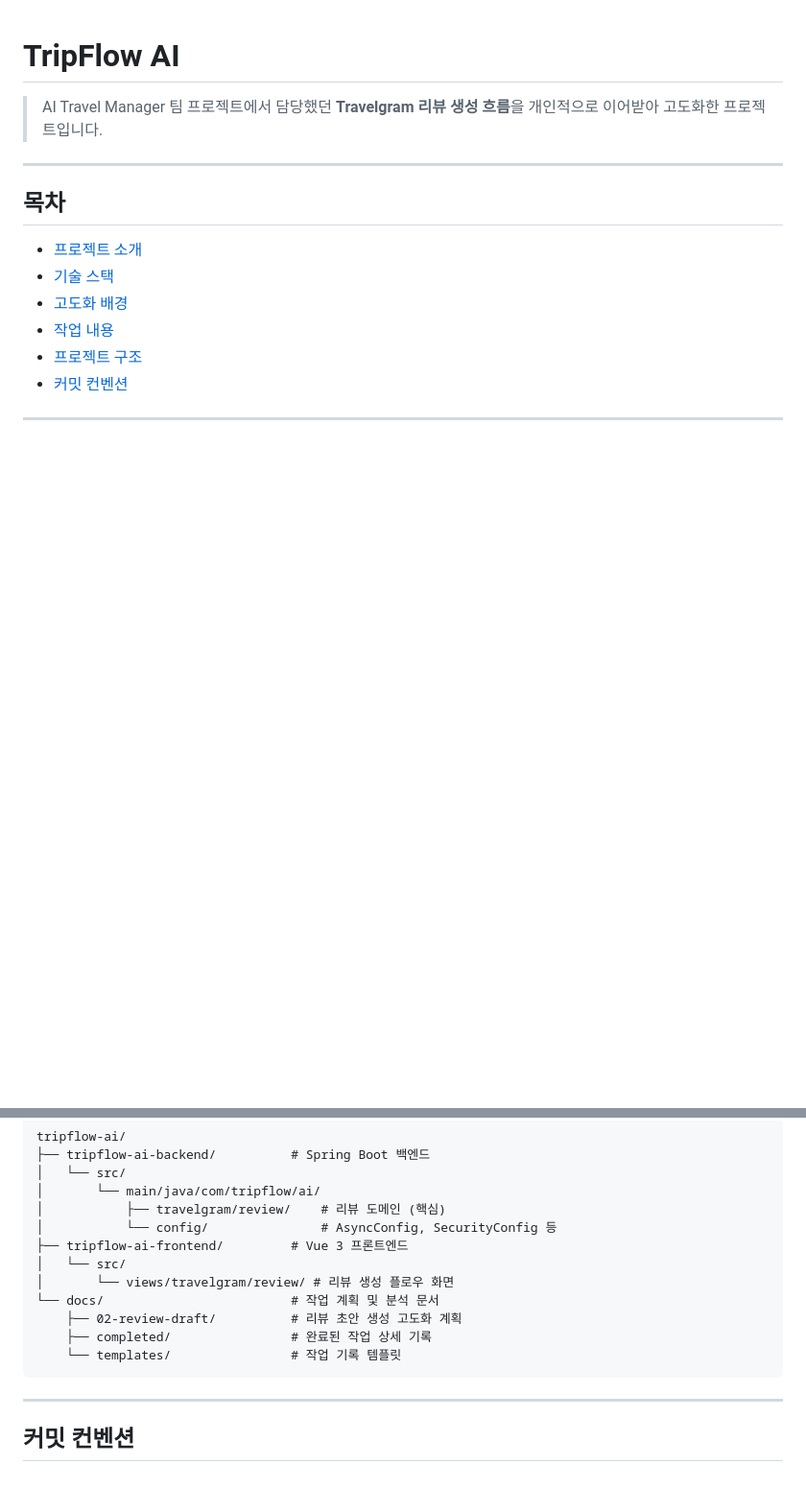
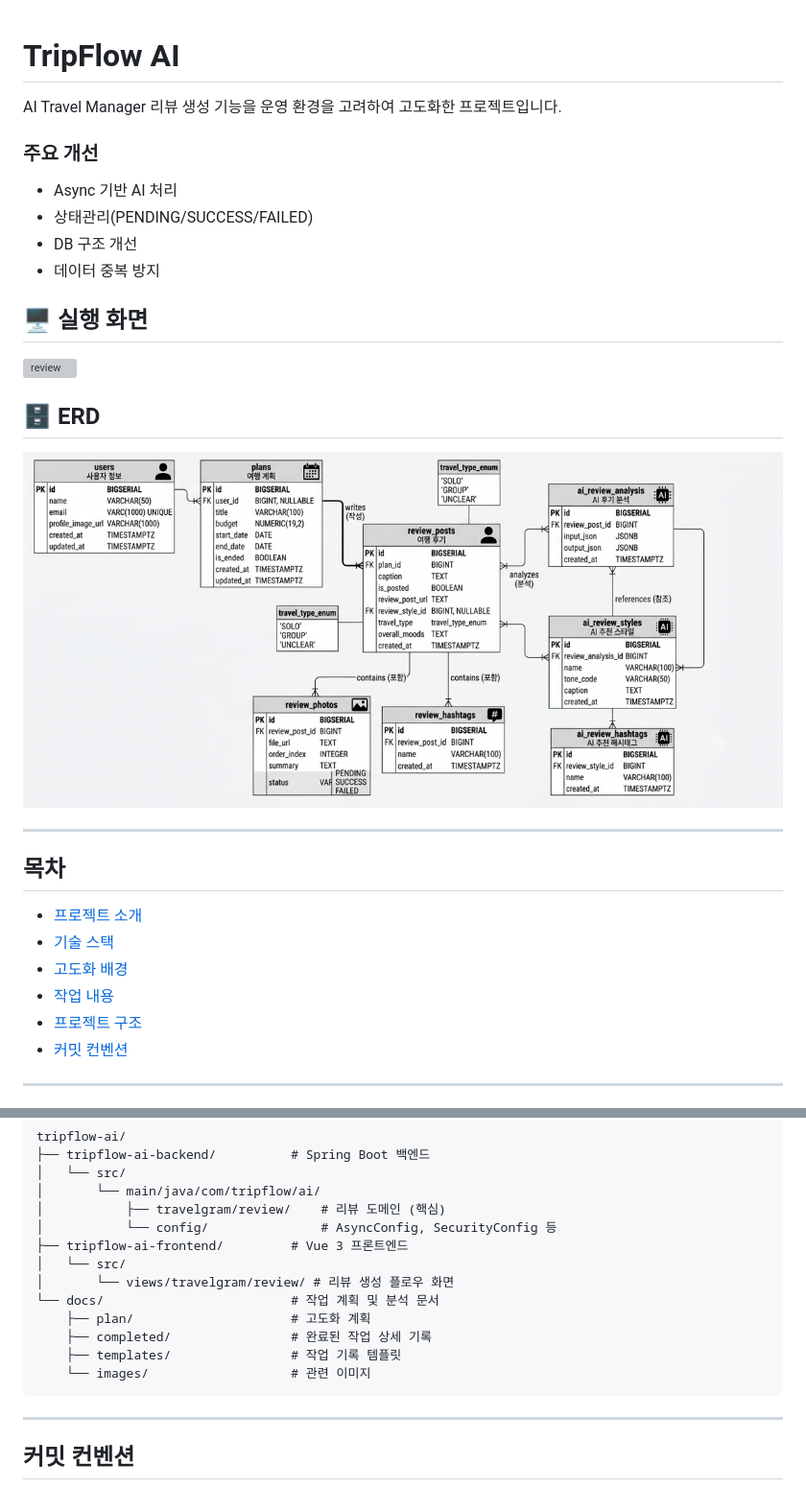
Before and after one commit to so0126/tripflow-ai, a Markdown page: README.md, 2 parts joined by grey strips. Shown: that part at 96% size. Drawn GitHub-style; pictures changed too: docs/images/erd.png (added); blank space fills up the shorter version; grey boxes are pictures that could not be loaded.

Commit message:
docs(docs): README 업데이트, 사진 첨부

````diff
--- a/README.md
+++ b/README.md
@@ -1,6 +1,20 @@
 # TripFlow AI
 
-> AI Travel Manager 팀 프로젝트에서 담당했던 **Travelgram 리뷰 생성 흐름**을 개인적으로 이어받아 고도화한 프로젝트입니다.
+AI Travel Manager 리뷰 생성 기능을 운영 환경을 고려하여 고도화한 프로젝트입니다.
+
+### 주요 개선
+
+- Async 기반 AI 처리
+- 상태관리(PENDING/SUCCESS/FAILED)
+- DB 구조 개선
+- 데이터 중복 방지
+
+
+## 🖥 실행 화면
+![review](docs/images/review.gif)
+
+## 🗄 ERD
+![ERD](docs/images/erd.png)
 
 ---
 
@@ -155,9 +169,10 @@ tripflow-ai/
 │   └── src/
 │       └── views/travelgram/review/ # 리뷰 생성 플로우 화면
 └── docs/                         # 작업 계획 및 분석 문서
-    ├── 02-review-draft/          # 리뷰 초안 생성 고도화 계획
+    ├── plan/                     # 고도화 계획
     ├── completed/                # 완료된 작업 상세 기록
-    └── templates/                # 작업 기록 템플릿
+    ├── templates/                # 작업 기록 템플릿
+    └── images/                   # 관련 이미지
 ```
 
 ---
````
Also changed, not shown: docs/templates/external-ai-call-checklist.md (deleted, +0 -45 lines), docs/plan/backend-hardening-roadmap.md (renamed from docs/backend-hardening-roadmap.md), docs/plan/front-photo-analysis-sse-migration-plan.md (renamed from docs/front-photo-analysis-sse-migration-plan.md), docs/plan/review-draft-mini-roadmap.md (renamed from docs/02-review-draft/review-draft-mini-roadmap.md), docs/plan/분석메모.md (renamed from docs/02-review-draft/분석메모.md), 1 other file.
